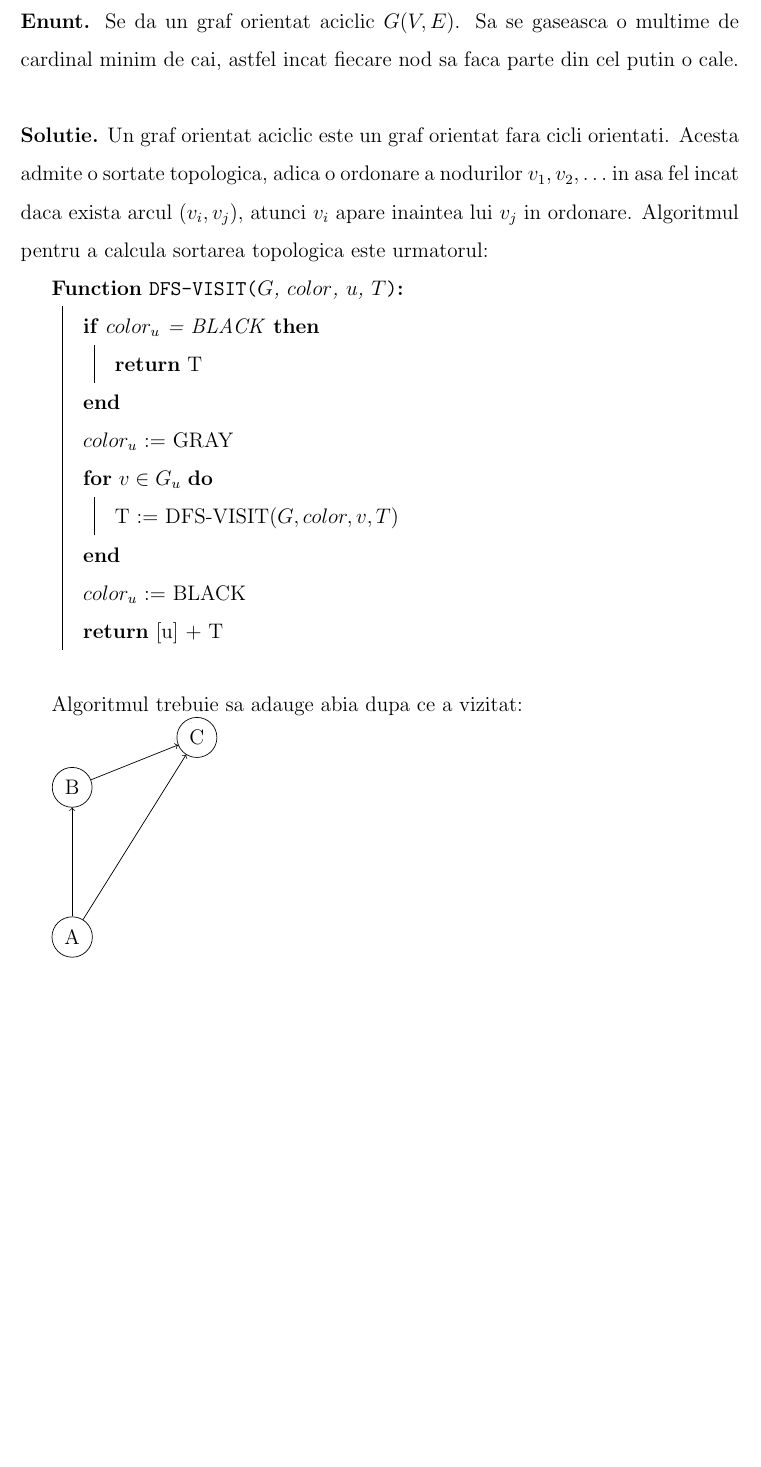
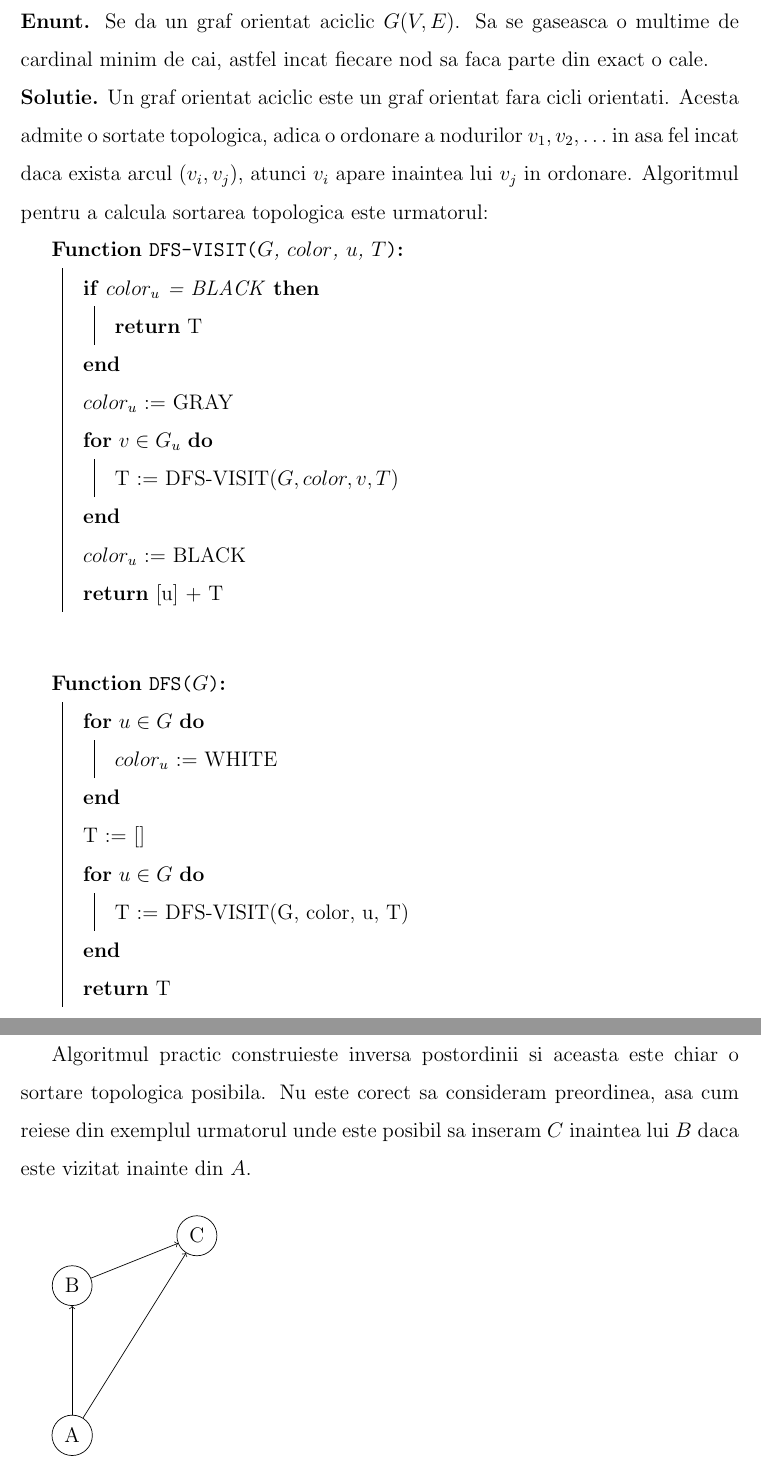
Before and after one commit to bciobanu/bachelor-thesis, a LaTeX thesis (thesis.tex, which reads chapters/problems.tex): part of page 23 of 31 before the commit and two parts of pages 23 and 24 of 32 after it, the two joined at a grey line, cut so that both start at the same text, the shorter picture padded with empty space. Compiled offline with pdfLaTeX.

Commit message:
Complete topological sort pseudocode

```diff
--- a/chapters/problems.tex
+++ b/chapters/problems.tex
@@ -13,9 +13,7 @@
 \hspace{1cm}
 
 \noindent \textbf{Enunt.} Se da un graf orientat aciclic $G(V, E)$. Sa se gaseasca o multime de cardinal minim de cai, astfel incat
-fiecare nod sa faca parte din cel putin o cale.
-
-\hspace{1cm}
+fiecare nod sa faca parte din exact o cale.
 
 \noindent \textbf{Solutie.} Un graf orientat aciclic este un graf orientat fara cicli orientati. Acesta admite o sortate topologica,
 adica o ordonare a nodurilor $v_{1}, v_{2}, \ldots$ in asa fel incat daca exista arcul $(v_{i}, v_{j})$, atunci $v_{i}$ apare inaintea
@@ -39,7 +37,30 @@ lui $v_{j}$ in ordonare. Algoritmul pentru a calcula sortarea topologica este ur
   \;
 \end{algorithm}
 
-Algoritmul trebuie sa adauge abia dupa ce a vizitat:
+\begin{algorithm}[H]
+  \DontPrintSemicolon
+  \SetKwFunction{FMain}{DFS}
+  \SetKwProg{Fn}{Function}{:}{}
+  \Fn{\FMain{$G$}}{
+    \For{$u \in G$}{
+      $color_{u}$ := WHITE\;
+    }
+    T := []\;
+    \For{$u \in G$}{
+      T := DFS-VISIT(G, color, u, T)\;
+    }
+    \KwRet T\;
+  }
+  \;
+\end{algorithm}
+
+\pagebreak
+
+Algoritmul practic construieste inversa postordinii si aceasta este chiar o sortare topologica posibila.
+Nu este corect sa consideram preordinea, asa cum reiese din exemplul urmatorul unde este posibil sa inseram $C$
+inaintea lui $B$ daca este vizitat inainte din $A$.
+
+\hspace{0.2cm}
 
 \begin{tikzpicture}
     \node[shape=circle,draw=black] (A) at (0,0) {A};
```
